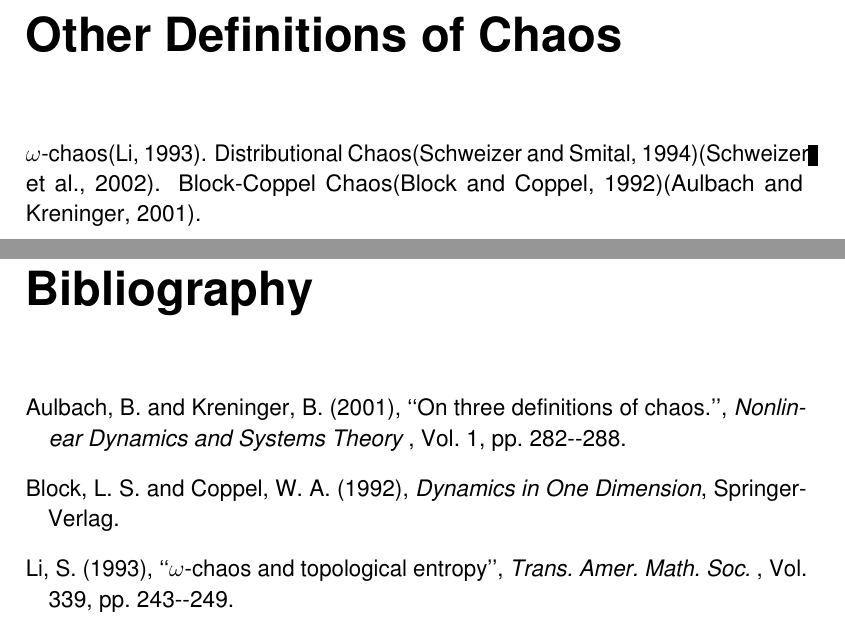
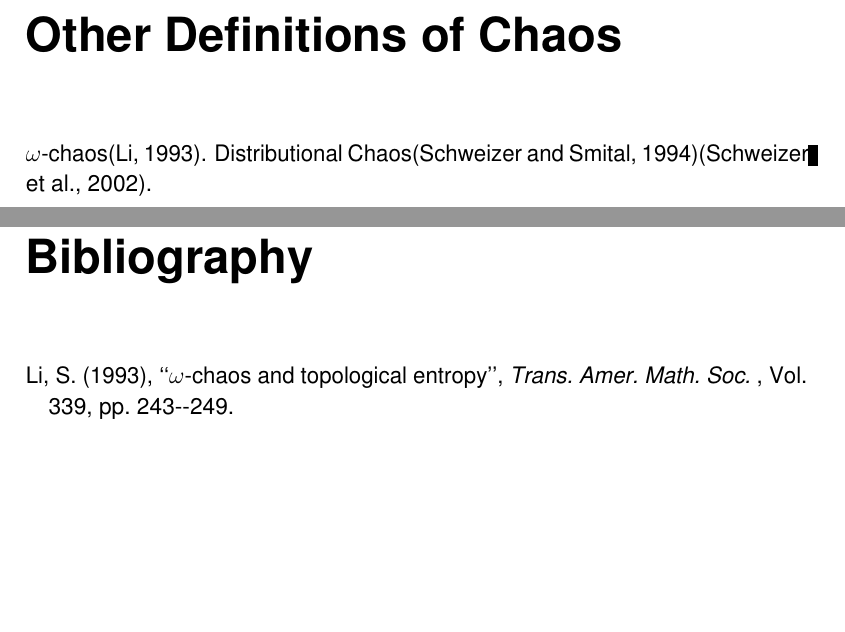
Before and after one commit to atkm/thesis, a LaTeX thesis (essays/other_defns/other_defns.tex): two parts of pages 1 and 3 of 3, joined at a grey line, cut so that both start at the same text, the shorter picture padded with empty space. Compiled offline with pdfLaTeX.

```diff
--- a/essays/other_defns/other_defns.tex
+++ b/essays/other_defns/other_defns.tex
@@ -7,7 +7,6 @@
 \chapter{Other Definitions of Chaos}
 $\omega$-chaos\citep{omegachaos}.
 Distributional Chaos\citep{dchaos1}\citep{dchaos2}.
-Block-Coppel Chaos\citep{blockcoppel}\citep{aulbach}.
 
 \bibliographystyle{../../bibliography/pjgsm}
 \bibliography{../../bibliography/thesis}
```
Also changed, not shown: essays/misc/chaotic_maps_eqns.tex (renamed from essays/chaotic_maps_eqns/chaotic_maps_eqns.tex), essays/misc/conjugacy.tex (renamed from essays/conjugacy/conjugacy.tex).
